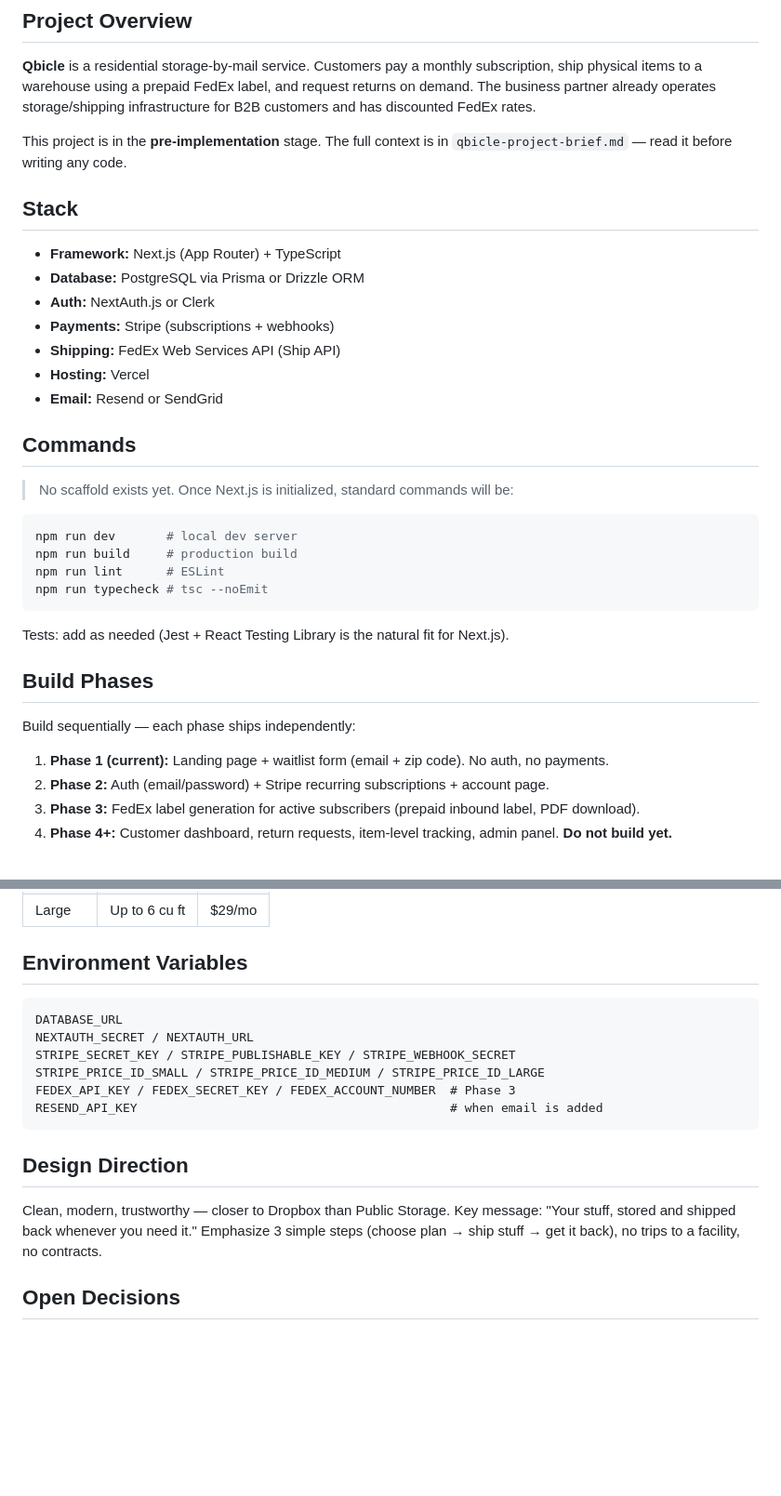
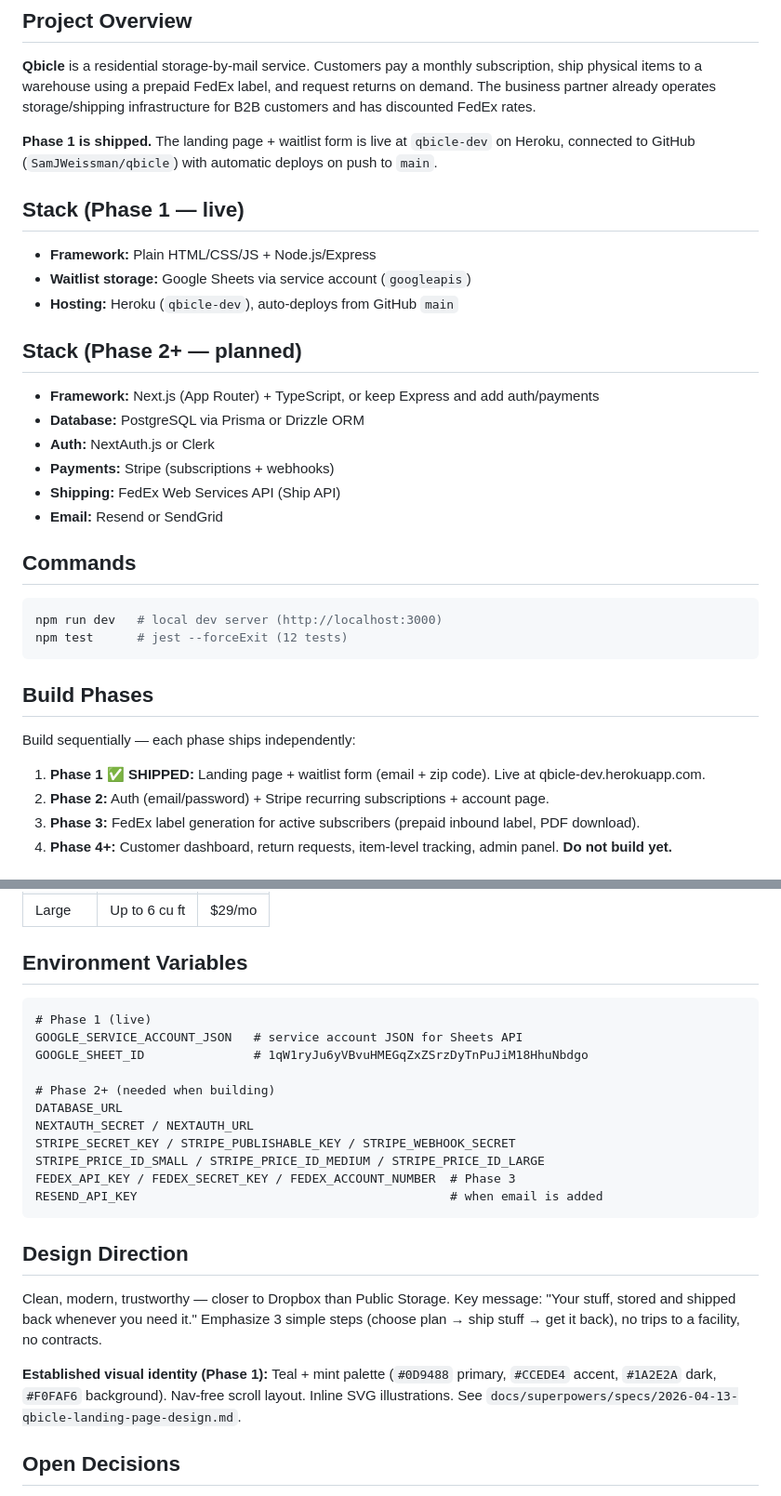
Before and after one commit to SamJWeissman/qbicle, a Markdown page: CLAUDE.md, 2 parts joined by grey strips. Shown at 93% size. Rendered like a GitHub page; blank space fills up the shorter version.

Commit message:
docs: update CLAUDE.md — phase 1 shipped, stack and env vars current

````diff
--- a/CLAUDE.md
+++ b/CLAUDE.md
@@ -6,36 +6,35 @@ This file provides guidance to Claude Code (claude.ai/code) when working with co
 
 **Qbicle** is a residential storage-by-mail service. Customers pay a monthly subscription, ship physical items to a warehouse using a prepaid FedEx label, and request returns on demand. The business partner already operates storage/shipping infrastructure for B2B customers and has discounted FedEx rates.
 
-This project is in the **pre-implementation** stage. The full context is in `qbicle-project-brief.md` — read it before writing any code.
+**Phase 1 is shipped.** The landing page + waitlist form is live at `qbicle-dev` on Heroku, connected to GitHub (`SamJWeissman/qbicle`) with automatic deploys on push to `main`.
 
-## Stack
+## Stack (Phase 1 — live)
 
-- **Framework:** Next.js (App Router) + TypeScript
+- **Framework:** Plain HTML/CSS/JS + Node.js/Express
+- **Waitlist storage:** Google Sheets via service account (`googleapis`)
+- **Hosting:** Heroku (`qbicle-dev`), auto-deploys from GitHub `main`
+
+## Stack (Phase 2+ — planned)
+
+- **Framework:** Next.js (App Router) + TypeScript, or keep Express and add auth/payments
 - **Database:** PostgreSQL via Prisma or Drizzle ORM
 - **Auth:** NextAuth.js or Clerk
 - **Payments:** Stripe (subscriptions + webhooks)
 - **Shipping:** FedEx Web Services API (Ship API)
-- **Hosting:** Vercel
 - **Email:** Resend or SendGrid
 
 ## Commands
 
-> No scaffold exists yet. Once Next.js is initialized, standard commands will be:
-
 ```bash
-npm run dev       # local dev server
-npm run build     # production build
-npm run lint      # ESLint
-npm run typecheck # tsc --noEmit
+npm run dev   # local dev server (http://localhost:3000)
+npm test      # jest --forceExit (12 tests)
 ```
-
-Tests: add as needed (Jest + React Testing Library is the natural fit for Next.js).
 
 ## Build Phases
 
 Build sequentially — each phase ships independently:
 
-1. **Phase 1 (current):** Landing page + waitlist form (email + zip code). No auth, no payments.
+1. **Phase 1 ✅ SHIPPED:** Landing page + waitlist form (email + zip code). Live at qbicle-dev.herokuapp.com.
 2. **Phase 2:** Auth (email/password) + Stripe recurring subscriptions + account page.
 3. **Phase 3:** FedEx label generation for active subscribers (prepaid inbound label, PDF download).
 4. **Phase 4+:** Customer dashboard, return requests, item-level tracking, admin panel. **Do not build yet.**
@@ -61,6 +60,11 @@ ReturnRequest     → stored_box, return_tracking_number, cost (Phase 4+)
 ## Environment Variables
 
 ```
+# Phase 1 (live)
+GOOGLE_SERVICE_ACCOUNT_JSON   # service account JSON for Sheets API
+GOOGLE_SHEET_ID               # 1qW1ryJu6yVBvuHMEGqZxZSrzDyTnPuJiM18HhuNbdgo
+
+# Phase 2+ (needed when building)
 DATABASE_URL
 NEXTAUTH_SECRET / NEXTAUTH_URL
 STRIPE_SECRET_KEY / STRIPE_PUBLISHABLE_KEY / STRIPE_WEBHOOK_SECRET
@@ -73,6 +77,8 @@ RESEND_API_KEY                                           # when email is added
 
 Clean, modern, trustworthy — closer to Dropbox than Public Storage. Key message: "Your stuff, stored and shipped back whenever you need it." Emphasize 3 simple steps (choose plan → ship stuff → get it back), no trips to a facility, no contracts.
 
+**Established visual identity (Phase 1):** Teal + mint palette (`#0D9488` primary, `#CCEDE4` accent, `#1A2E2A` dark, `#F0FAF6` background). Nav-free scroll layout. Inline SVG illustrations. See `docs/superpowers/specs/2026-04-13-qbicle-landing-page-design.md`.
+
 ## Open Decisions
 
 - Minimum commitment period (3-month to protect economics)?
````
